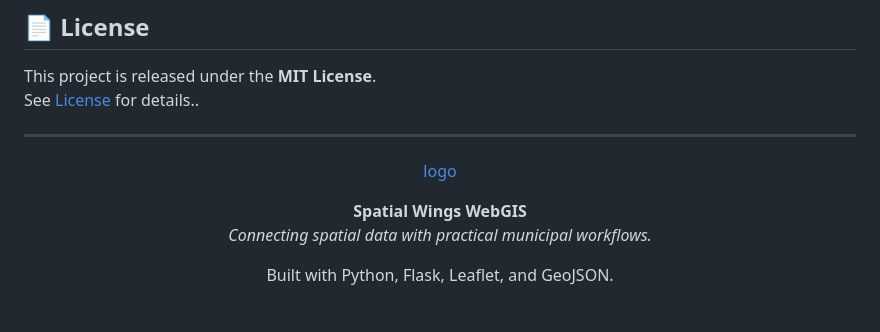
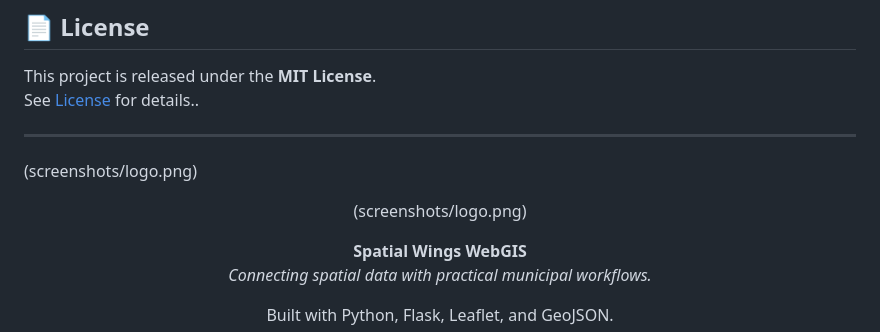
Before and after one commit to abhinandshah/WebGIS-v2, a Markdown page: README.md, the part around the change. GitHub-like rendering; blank space fills up the shorter version.

Commit message:
Fix logo link in README.md

```diff
--- a/README.md
+++ b/README.md
@@ -363,10 +363,10 @@ See [License](LICENSE) for details..
 
 
 ---
-
+(screenshots/logo.png)
 <div align="center">
 
-[logo](screenshots/logo.png)
+(screenshots/logo.png)
 
 **Spatial Wings WebGIS**
 *Connecting spatial data with practical municipal workflows.*
```
